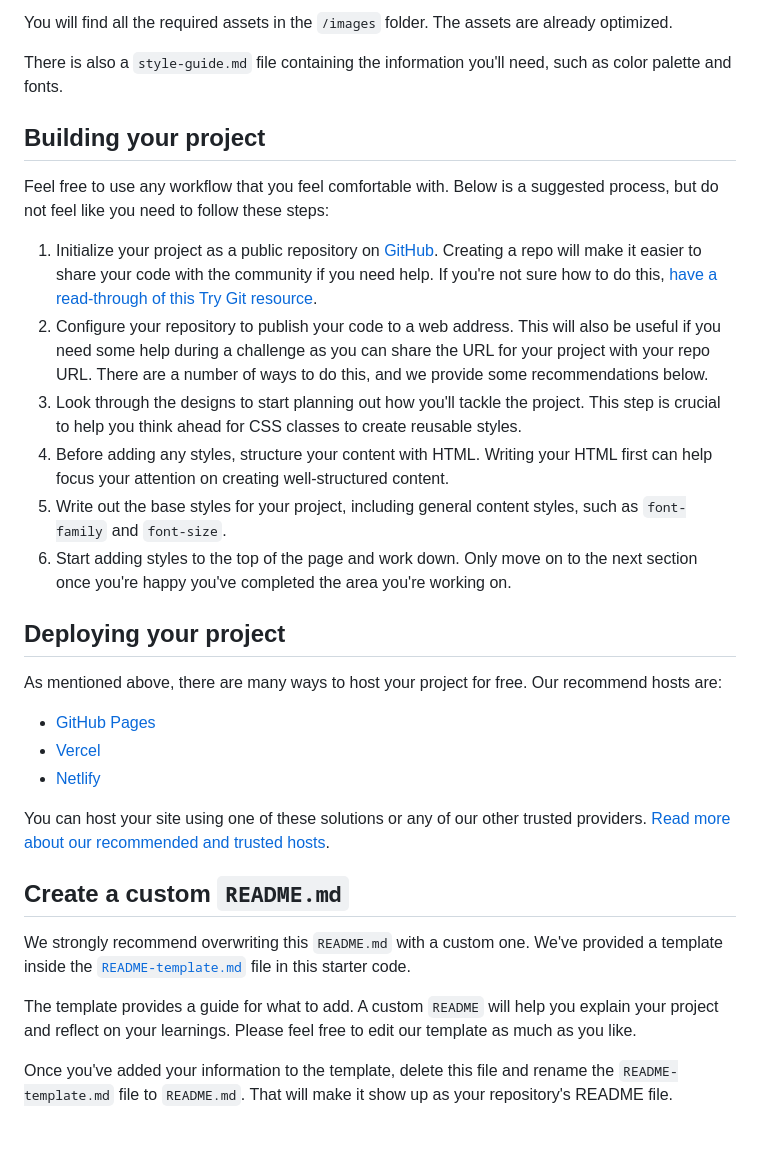
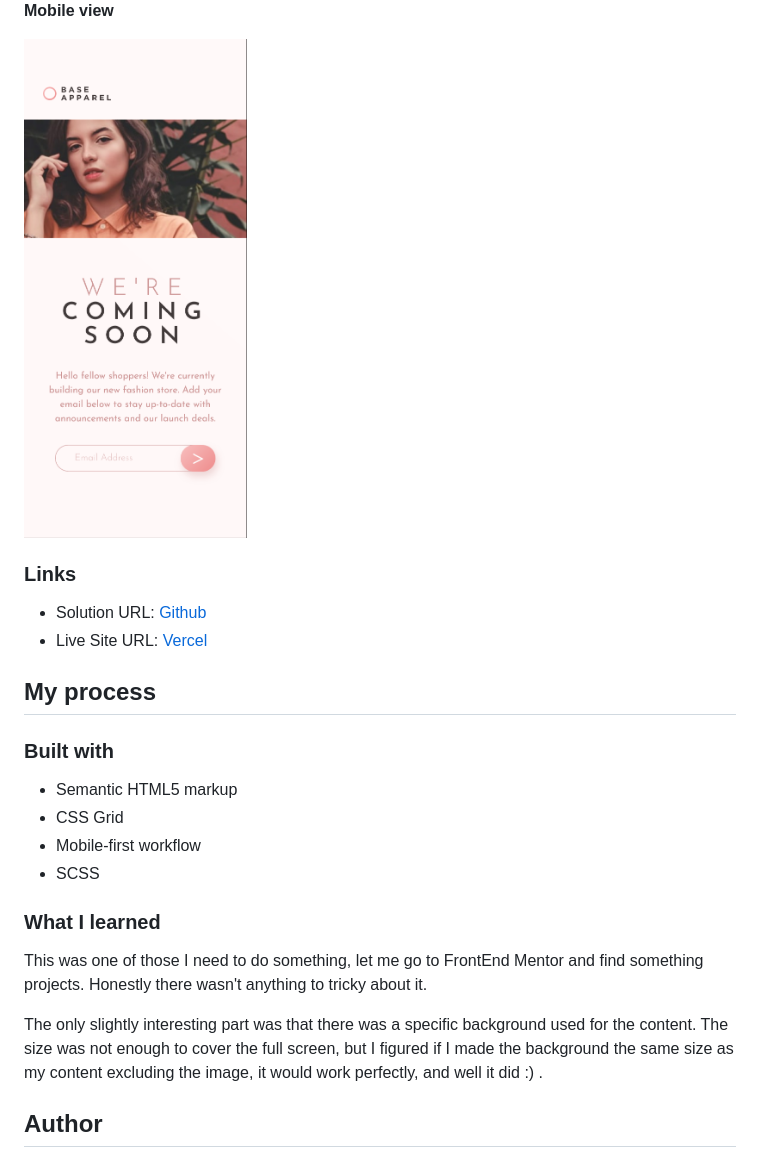
Before and after one commit to gylim0604/FrontEndMentor-Base-Apparel, a Markdown page: README.md, the part around the change printed below. Rendered like a GitHub page; pictures changed too: images/screenshots/mobile.png (added).

```diff
--- a/README.md
+++ b/README.md
@@ -36,34 +39,29 @@ If you would like the design files (we provide Sketch & Figma versions) to inspe
 
-You will find all the required assets in the `/images` folder. The assets are already optimized.
+**Mobile view**
 
-There is also a `style-guide.md` file containing the information you'll need, such as color palette and fonts.
 
-## Building your project
+<img src="images/screenshots/mobile.png" height="500px">
 
-Feel free to use any workflow that you feel comfortable with. Below is a suggested process, but do not feel like you need to follow these steps:
+### Links
 
-1. Initialize your project as a public repository on [GitHub](https://github.com/). Creating a repo will make it easier to share your code with the community if you need help. If you're not sure how to do this, [have a read-through of this Try Git resource](https://try.github.io/).
-2. Configure your repository to publish your code to a web address. This will also be useful if you need some help during a challenge as you can share the URL for your project with your repo URL. There are a number of ways to do this, and we provide some recommendations below.
-3. Look through the designs to start planning out how you'll tackle the project. This step is crucial to help you think ahead for CSS classes to create reusable styles.
-4. Before adding any styles, structure your content with HTML. Writing your HTML first can help focus your attention on creating well-structured content.
-5. Write out the base styles for your project, including general content styles, such as `font-family` and `font-size`.
-6. Start adding styles to the top of the page and work down. Only move on to the next section once you're happy you've completed the area you're working on.
+- Solution URL: [Github](https://github.com/gylim0604/FrontEndMentor-Base-Apparel)
+- Live Site URL: [Vercel](https://front-end-mentor-base-apparel-gray.vercel.app/)
 
-## Deploying your project
+## My process
 
-As mentioned above, there are many ways to host your project for free. Our recommend hosts are:
+### Built with
 
-- [GitHub Pages](https://pages.github.com/)
-- [Vercel](https://vercel.com/)
-- [Netlify](https://www.netlify.com/)
+- Semantic HTML5 markup
+- CSS Grid
+- Mobile-first workflow
+- SCSS
 
-You can host your site using one of these solutions or any of our other trusted providers. [Read more about our recommended and trusted hosts](https://medium.com/frontend-mentor/frontend-mentor-trusted-hosting-providers-bf000dfebe).
 
-## Create a custom `README.md`
+### What I learned
 
-We strongly recommend overwriting this `README.md` with a custom one. We've provided a template inside the [`README-template.md`](./README-template.md) file in this starter code.
+This was one of those I need to do something, let me go to FrontEnd Mentor and find something projects. Honestly there wasn't anything to tricky about it.
 
-The template provides a guide for what to add. A custom `README` will help you explain your project and reflect on your learnings. Please feel free to edit our template as much as you like.
+The only slightly interesting part was that there was a specific background used for the content. The size was not enough to cover the full screen, but I figured if I made the background the same size as my content excluding the image, it would work perfectly, and well it did :) .
 
-Once you've added your information to the template, delete this file and rename the `README-template.md` file to `README.md`. That will make it show up as your repository's README file.
+## Author
 
```
Also changed, not shown: other parts of README.md (+22 -44 lines), README-template.md (deleted, +0 -114 lines), 3 other files.
